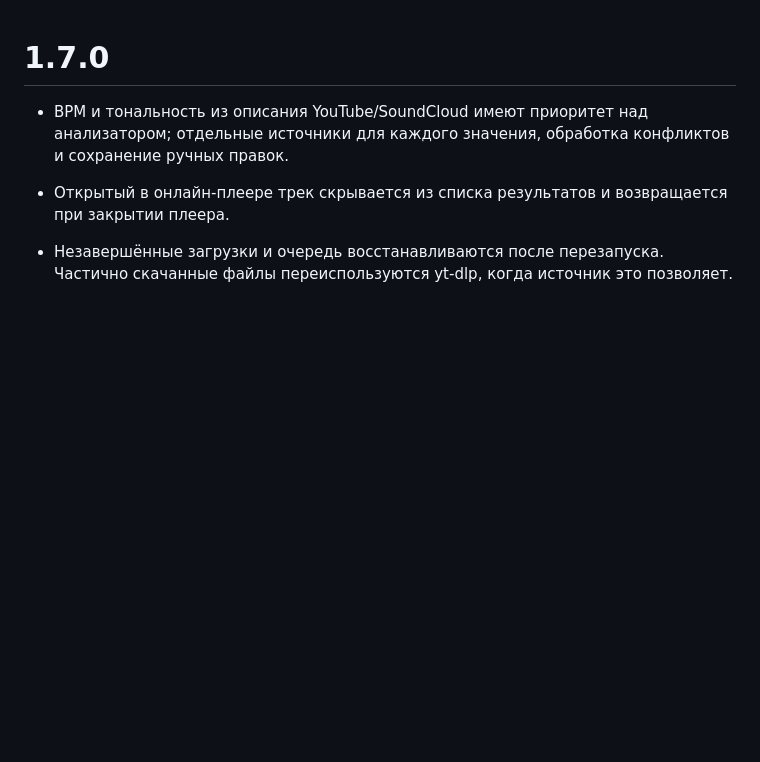
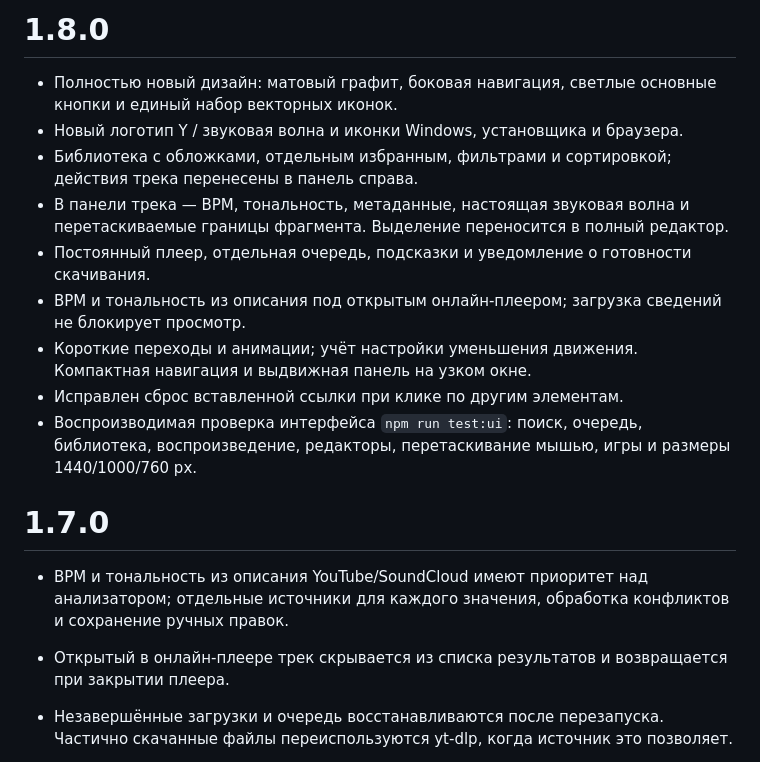
Before and after one commit to L1nuxc/YouMP3, a Markdown page: CHANGELOG.md, the part around the change. GitHub-like rendering; blank space fills up the shorter version.

```diff
--- a/CHANGELOG.md
+++ b/CHANGELOG.md
@@ -1,3 +1,15 @@
+# 1.8.0
+
+- Полностью новый дизайн: матовый графит, боковая навигация, светлые основные кнопки и единый набор векторных иконок.
+- Новый логотип Y / звуковая волна и иконки Windows, установщика и браузера.
+- Библиотека с обложками, отдельным избранным, фильтрами и сортировкой; действия трека перенесены в панель справа.
+- В панели трека — BPM, тональность, метаданные, настоящая звуковая волна и перетаскиваемые границы фрагмента. Выделение переносится в полный редактор.
+- Постоянный плеер, отдельная очередь, подсказки и уведомление о готовности скачивания.
+- BPM и тональность из описания под открытым онлайн-плеером; загрузка сведений не блокирует просмотр.
+- Короткие переходы и анимации; учёт настройки уменьшения движения. Компактная навигация и выдвижная панель на узком окне.
+- Исправлен сброс вставленной ссылки при клике по другим элементам.
+- Воспроизводимая проверка интерфейса `npm run test:ui`: поиск, очередь, библиотека, воспроизведение, редакторы, перетаскивание мышью, игры и размеры 1440/1000/760 px.
+
 # 1.7.0
 
 - BPM и тональность из описания YouTube/SoundCloud имеют приоритет над анализатором; отдельные источники для каждого значения, обработка конфликтов и сохранение ручных правок.
```
Also changed, not shown: README.md (+6 -1 lines), desktop/icon.png (added), docs/library.png (added), 16 other files.
